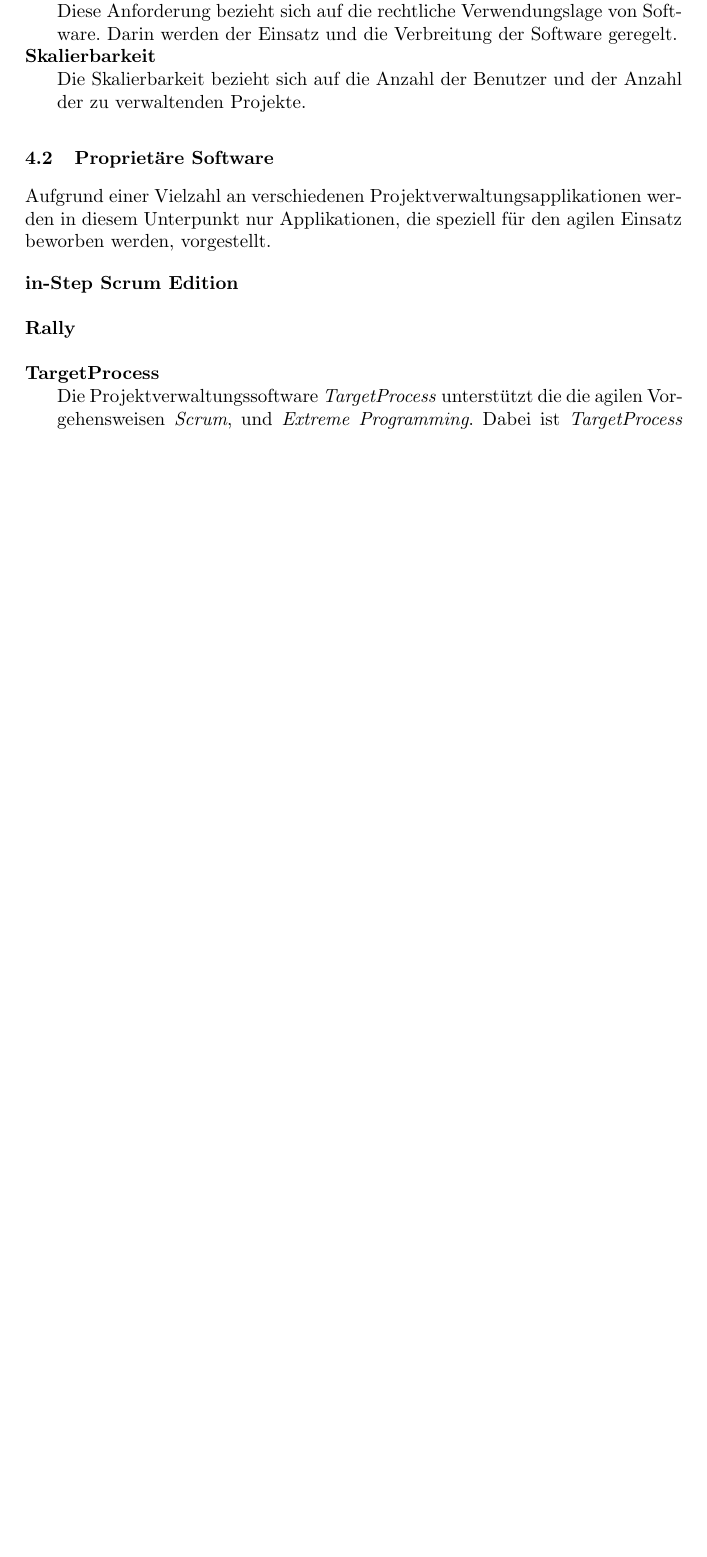
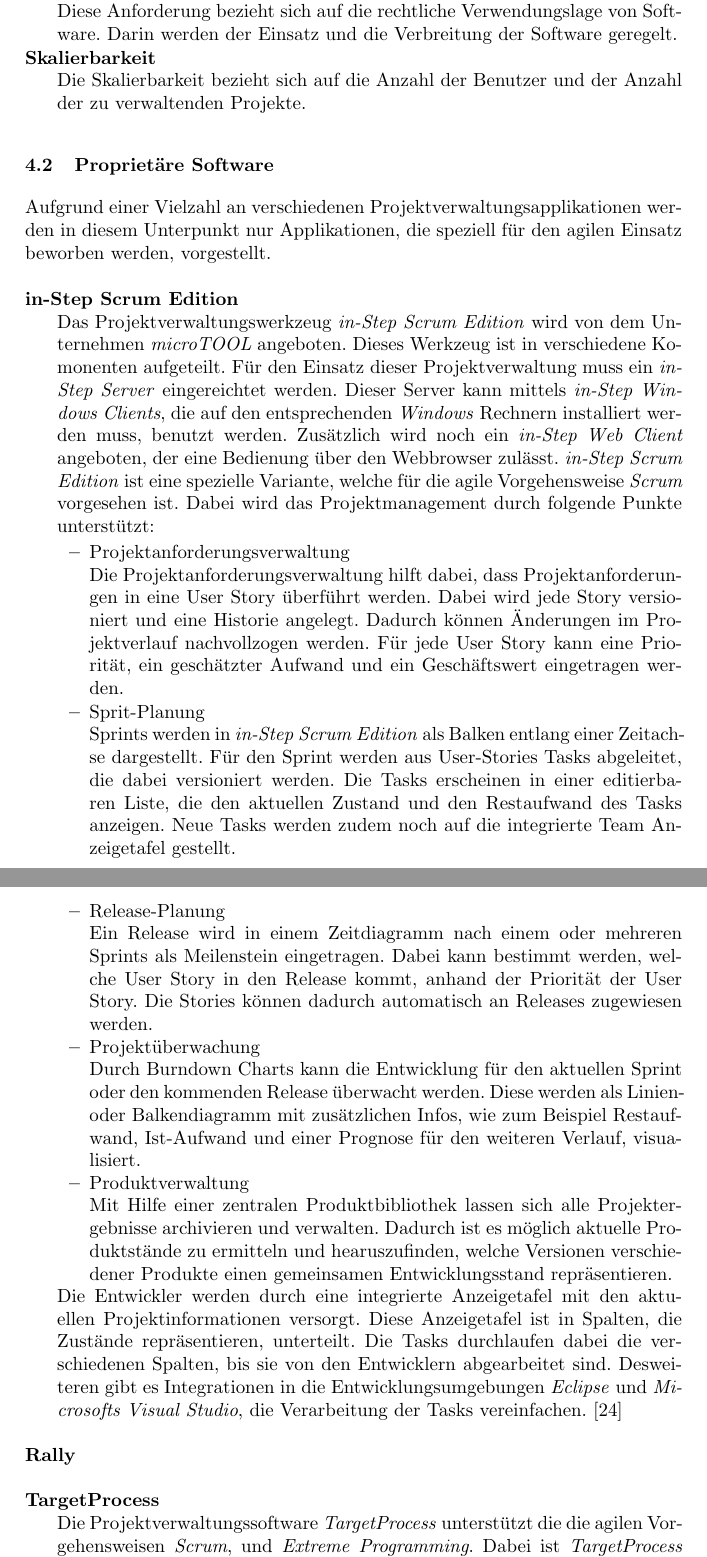
Before and after one commit to ChornHulio/sweSeminar, a LaTeX document (artikel.tex, which reads content/tools.tex): part of page 18 of 27 before the commit and two parts of pages 18 and 19 of 28 after it, the two joined at a grey line, cut so that both start at the same text, the shorter picture padded with empty space. Compiled offline with pdfLaTeX.

Commit message:
in-Step Scrum Edition description added

```diff
--- a/content/tools.tex
+++ b/content/tools.tex
@@ -43,6 +43,26 @@
 
 \begin{description}
 \item[in-Step Scrum Edition]\hspace*{1em}\\
+Das Projektverwaltungswerkzeug \emph{in-Step Scrum Edition} wird von dem Unternehmen \emph{microTOOL} angeboten. Dieses Werkzeug ist in verschiedene Komonenten aufgeteilt. Für den Einsatz dieser Projektverwaltung muss ein \emph{in-Step Server} eingereichtet werden. Dieser Server kann mittels \emph{in-Step Windows Clients}, die auf den entsprechenden \emph{Windows} Rechnern installiert werden muss, benutzt werden. Zusätzlich wird noch ein \emph{in-Step Web Client} angeboten, der eine Bedienung über den Webbrowser zulässt. \emph{in-Step Scrum Edition} ist eine spezielle Variante, welche für die agile Vorgehensweise \emph{Scrum} vorgesehen ist. Dabei wird das Projektmanagement durch folgende Punkte unterstützt:
+\begin{itemize}
+\item Projektanforderungsverwaltung\\
+Die Projektanforderungsverwaltung hilft dabei, dass Projektanforderungen in eine User Story überführt werden. Dabei wird jede Story versioniert und eine Historie angelegt. Dadurch können Änderungen im Projektverlauf nachvollzogen werden. Für jede User Story kann eine Priorität, ein geschätzter Aufwand und ein Geschäftswert eingetragen werden.
+
+\item Sprit-Planung\\
+Sprints werden in \emph{in-Step Scrum Edition} als Balken entlang einer Zeitachse dargestellt. Für den Sprint werden aus User-Stories Tasks abgeleitet, die dabei versioniert werden. Die Tasks erscheinen in einer editierbaren Liste, die den aktuellen Zustand und den Restaufwand des Tasks anzeigen. Neue Tasks werden zudem noch auf die integrierte Team Anzeigetafel gestellt.
+
+\item Release-Planung\\
+Ein Release wird in einem Zeitdiagramm nach einem oder mehreren Sprints als Meilenstein eingetragen. Dabei kann bestimmt werden, welche User Story in den Release kommt, anhand der Priorität der User Story. Die Stories können dadurch automatisch an Releases zugewiesen werden.
+
+\item Projektüberwachung\\
+Durch Burndown Charts kann die Entwicklung für den aktuellen Sprint oder den kommenden Release überwacht werden. Diese werden als Linien- oder Balkendiagramm mit zusätzlichen Infos, wie zum Beispiel Restaufwand, Ist-Aufwand und einer Prognose für den weiteren Verlauf, visualisiert.
+
+\item Produktverwaltung\\
+Mit Hilfe einer zentralen Produktbibliothek lassen sich alle Projektergebnisse archivieren und verwalten. Dadurch ist es möglich aktuelle Produktstände zu ermitteln und hearuszufinden, welche Versionen verschiedener Produkte einen gemeinsamen Entwicklungsstand repräsentieren.
+
+\end{itemize}
+
+Die Entwickler werden durch eine integrierte Anzeigetafel mit den aktuellen Projektinformationen versorgt. Diese Anzeigetafel ist in Spalten, die Zustände repräsentieren, unterteilt. Die Tasks durchlaufen dabei die verschiedenen Spalten, bis sie von den Entwicklern abgearbeitet sind. Desweiteren gibt es Integrationen in die Entwicklungsumgebungen \emph{Eclipse} und \emph{Microsofts Visual Studio}, die Verarbeitung der Tasks vereinfachen. \cite {bib:instep} \\
 
 \item[Rally]\hspace*{1em}\\
 %eventuell weglassen; je nach umfang der anderen produkte
```
Also changed, not shown: artikel.tex (+10 -2 lines).
